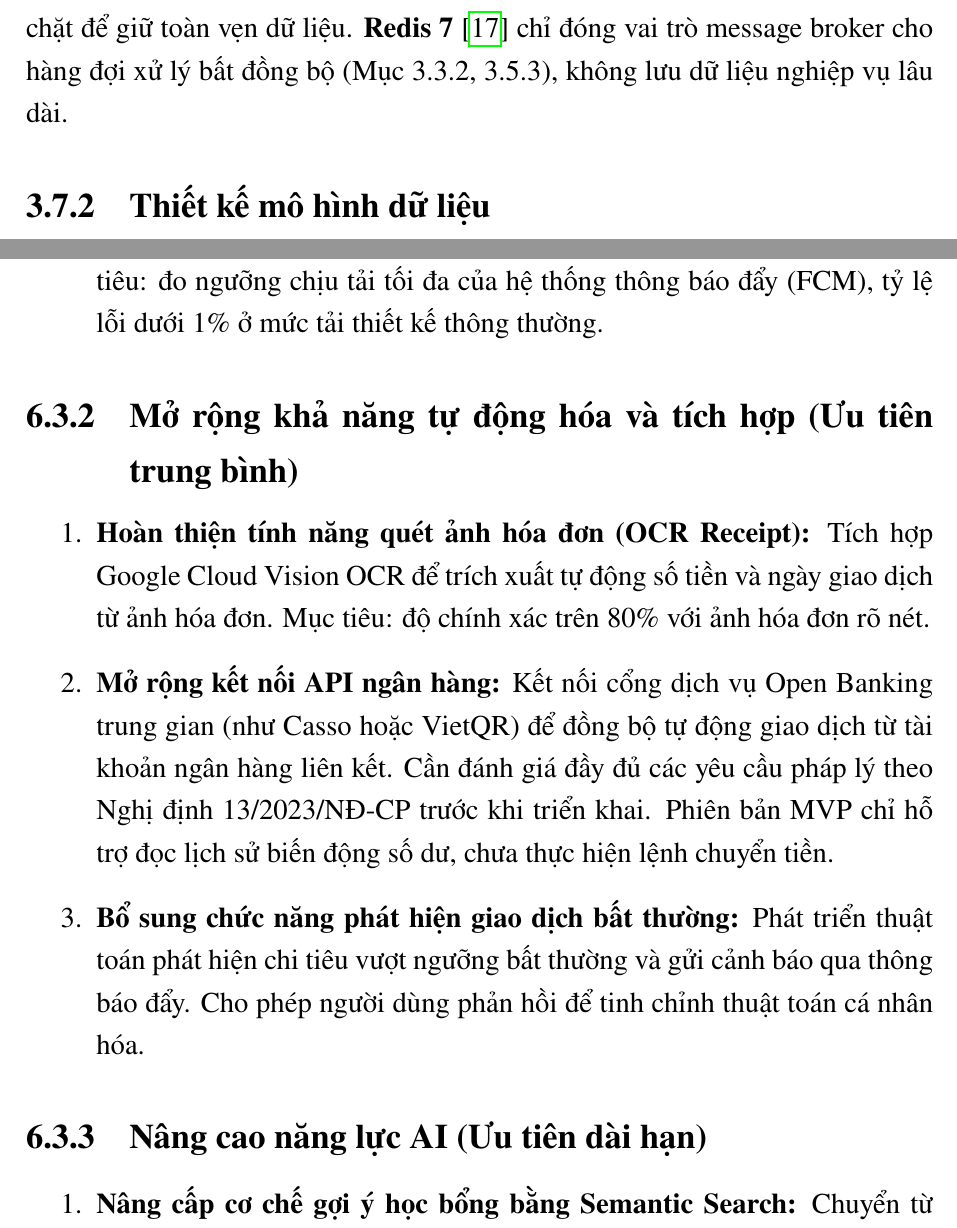
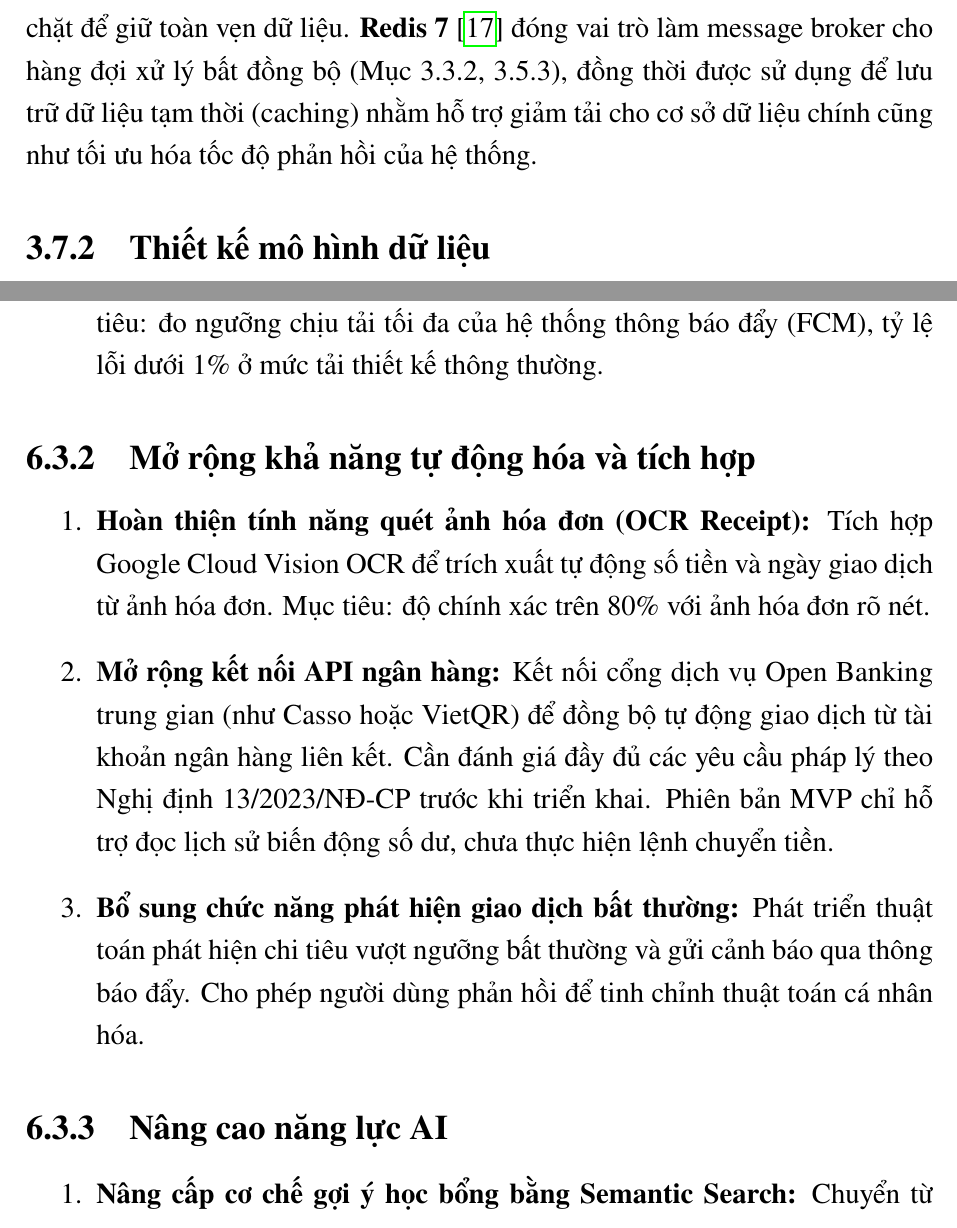
Before and after one commit to HuynhCongMinh007/Report-Datn, a LaTeX thesis (main.tex, which reads Chapter3/chapter3.tex, Chapter6/chapter6.tex): two parts of pages 83 and 132 of 136, joined at a grey line, cut so that both start at the same text. Compiled offline with pdfLaTeX.

Commit message:
feat: add content for chapters 3, 4, and 6 to project report

```diff
--- a/Chapter3/chapter3.tex
+++ b/Chapter3/chapter3.tex
@@ -653,7 +653,7 @@ Ba độ đo được kết hợp theo trọng số cố định thành một đ
 \section{Thiết kế dữ liệu}
 
 \subsection{Lựa chọn hệ quản trị cơ sở dữ liệu}
-Hệ thống dùng \textbf{PostgreSQL 15} \cite{postgresql-docs} làm nguồn dữ liệu duy nhất cho toàn bộ dữ liệu nghiệp vụ, chuẩn hóa theo mô hình quan hệ với ràng buộc khóa ngoại chặt để giữ toàn vẹn dữ liệu. \textbf{Redis 7} \cite{redis-docs} chỉ đóng vai trò message broker cho hàng đợi xử lý bất đồng bộ (Mục~3.3.2, 3.5.3), không lưu dữ liệu nghiệp vụ lâu dài.
+Hệ thống dùng \textbf{PostgreSQL 15} \cite{postgresql-docs} làm nguồn dữ liệu duy nhất cho toàn bộ dữ liệu nghiệp vụ, chuẩn hóa theo mô hình quan hệ với ràng buộc khóa ngoại chặt để giữ toàn vẹn dữ liệu. \textbf{Redis 7} \cite{redis-docs} đóng vai trò làm message broker cho hàng đợi xử lý bất đồng bộ (Mục~3.3.2, 3.5.3), đồng thời được sử dụng để lưu trữ dữ liệu tạm thời (caching) nhằm hỗ trợ giảm tải cho cơ sở dữ liệu chính cũng như tối ưu hóa tốc độ phản hồi của hệ thống.
 
 \subsection{Thiết kế mô hình dữ liệu}
 Dữ liệu được tổ chức thành ba nhóm chính, thể hiện trong sơ đồ ERD ở Hình~\ref{fig:erd-finance}, \ref{fig:erd-academic} và \ref{fig:erd-scholarship}:
--- a/Chapter6/chapter6.tex
+++ b/Chapter6/chapter6.tex
@@ -84,7 +84,7 @@ Dựa trên các hạn chế đã nhận diện, nhóm đề xuất các hướn
     \item \textbf{Đánh giá hiệu năng hạ tầng bằng kiểm thử tải:} Triển khai kiểm thử tải lớn hơn trên môi trường sandbox cô lập (dùng k6 hoặc Artillery). Mục tiêu: đo ngưỡng chịu tải tối đa của hệ thống thông báo đẩy (FCM), tỷ lệ lỗi dưới 1\% ở mức tải thiết kế thông thường.
 \end{enumerate}
 
-\subsection{Mở rộng khả năng tự động hóa và tích hợp (Ưu tiên trung bình)}
+\subsection{Mở rộng khả năng tự động hóa và tích hợp}
 
 \begin{enumerate}
     \item \textbf{Hoàn thiện tính năng quét ảnh hóa đơn (OCR Receipt):} Tích hợp Google Cloud Vision OCR để trích xuất tự động số tiền và ngày giao dịch từ ảnh hóa đơn. Mục tiêu: độ chính xác trên 80\% với ảnh hóa đơn rõ nét.
@@ -94,7 +94,7 @@ Dựa trên các hạn chế đã nhận diện, nhóm đề xuất các hướn
     \item \textbf{Bổ sung chức năng phát hiện giao dịch bất thường:} Phát triển thuật toán phát hiện chi tiêu vượt ngưỡng bất thường và gửi cảnh báo qua thông báo đẩy. Cho phép người dùng phản hồi để tinh chỉnh thuật toán cá nhân hóa.
 \end{enumerate}
 
-\subsection{Nâng cao năng lực AI (Ưu tiên dài hạn)}
+\subsection{Nâng cao năng lực AI}
 
 \begin{enumerate}
     \item \textbf{Nâng cấp cơ chế gợi ý học bổng bằng Semantic Search:} Chuyển từ khớp từ vựng tĩnh sang tìm kiếm ngữ nghĩa sử dụng cơ sở dữ liệu vector (pgvector). Mục tiêu: nhận diện được các trường hợp đồng nghĩa (``Kỹ thuật phần mềm'' tương đương ``Công nghệ thông tin'') với thời gian phản hồi dưới 1 giây.
```
Also changed, not shown: Chapter4/chapter4.tex (+1 -1 lines), Chapter6/chapter6.tex (4 more changed lines).
